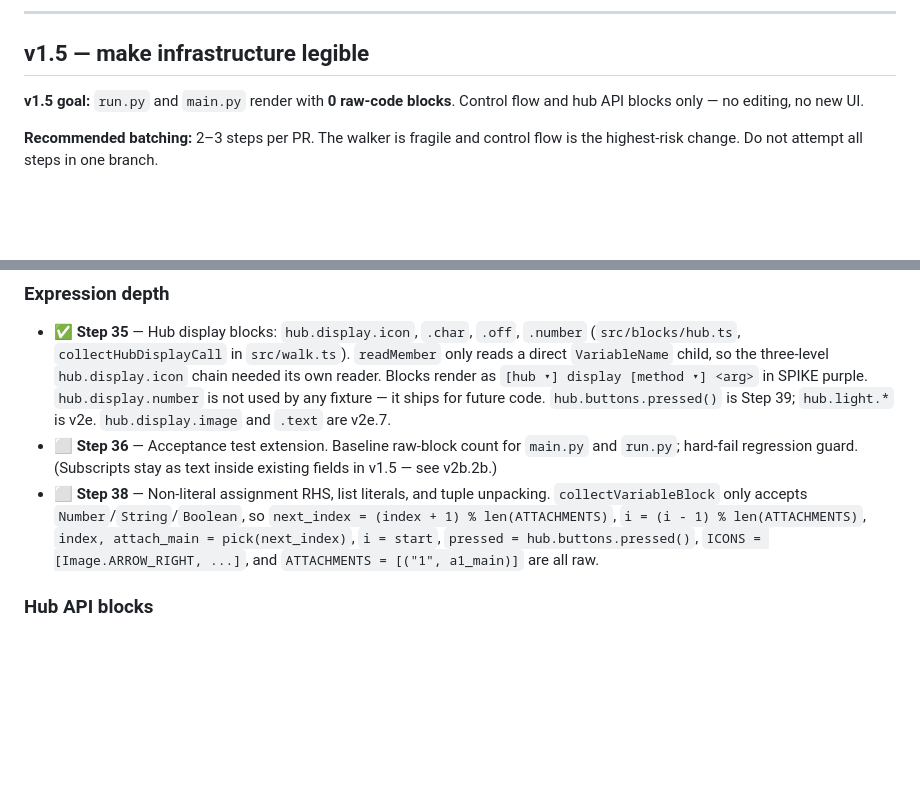
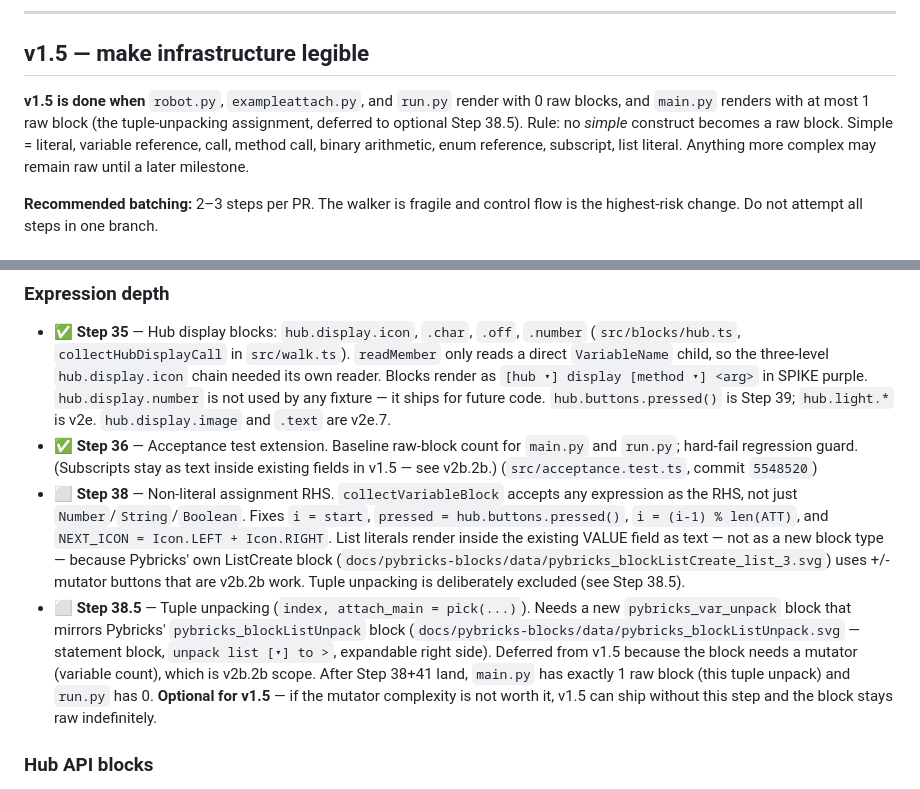
Before and after one commit to AfrazF/python-to-blocks, a Markdown page: docs/ROADMAP.md, 2 parts joined by grey strips. GitHub-like rendering; blank space fills up the shorter version.

Commit message:
Docs: split Step 38 from optional 38.5; honest v1.5 goal; Step 36 done

```diff
--- a/docs/ROADMAP.md
+++ b/docs/ROADMAP.md
@@ -117,7 +117,7 @@ the app offline as a single `.html`, and reach a hosted URL.
 
 ## v1.5 — make infrastructure legible
 
-**v1.5 goal:** `run.py` and `main.py` render with **0 raw-code blocks**. Control flow and hub API blocks only — no editing, no new UI.
+**v1.5 is done when** `robot.py`, `exampleattach.py`, and `run.py` render with 0 raw blocks, and `main.py` renders with at most 1 raw block (the tuple-unpacking assignment, deferred to optional Step 38.5). Rule: no _simple_ construct becomes a raw block. Simple = literal, variable reference, call, method call, binary arithmetic, enum reference, subscript, list literal. Anything more complex may remain raw until a later milestone.
 
 **Recommended batching:** 2–3 steps per PR. The walker is fragile and control flow is the highest-risk change. Do not attempt all steps in one branch.
 
@@ -132,8 +132,9 @@ the app offline as a single `.html`, and reach a hosted URL.
 ### Expression depth
 
 - ✅ **Step 35** — Hub display blocks: `hub.display.icon`, `.char`, `.off`, `.number` (`src/blocks/hub.ts`, `collectHubDisplayCall` in `src/walk.ts`). `readMember` only reads a direct `VariableName` child, so the three-level `hub.display.icon` chain needed its own reader. Blocks render as `[hub ▾] display [method ▾] <arg>` in SPIKE purple. `hub.display.number` is not used by any fixture — it ships for future code. `hub.buttons.pressed()` is Step 39; `hub.light.*` is v2e. `hub.display.image` and `.text` are v2e.7.
-- ⬜ **Step 36** — Acceptance test extension. Baseline raw-block count for `main.py` and `run.py`; hard-fail regression guard. (Subscripts stay as text inside existing fields in v1.5 — see v2b.2b.)
-- ⬜ **Step 38** — Non-literal assignment RHS, list literals, and tuple unpacking. `collectVariableBlock` only accepts `Number`/`String`/`Boolean`, so `next_index = (index + 1) % len(ATTACHMENTS)`, `i = (i - 1) % len(ATTACHMENTS)`, `index, attach_main = pick(next_index)`, `i = start`, `pressed = hub.buttons.pressed()`, `ICONS = [Image.ARROW_RIGHT, ...]`, and `ATTACHMENTS = [("1", a1_main)]` are all raw.
+- ✅ **Step 36** — Acceptance test extension. Baseline raw-block count for `main.py` and `run.py`; hard-fail regression guard. (Subscripts stay as text inside existing fields in v1.5 — see v2b.2b.) (`src/acceptance.test.ts`, commit `5548520`)
+- ⬜ **Step 38** — Non-literal assignment RHS. `collectVariableBlock` accepts any expression as the RHS, not just `Number`/`String`/`Boolean`. Fixes `i = start`, `pressed = hub.buttons.pressed()`, `i = (i-1) % len(ATT)`, and `NEXT_ICON = Icon.LEFT + Icon.RIGHT`. List literals render inside the existing VALUE field as text — not as a new block type — because Pybricks' own ListCreate block (`docs/pybricks-blocks/data/pybricks_blockListCreate_list_3.svg`) uses +/- mutator buttons that are v2b.2b work. Tuple unpacking is deliberately excluded (see Step 38.5).
+- ⬜ **Step 38.5** — Tuple unpacking (`index, attach_main = pick(...)`). Needs a new `pybricks_var_unpack` block that mirrors Pybricks' `pybricks_blockListUnpack` block (`docs/pybricks-blocks/data/pybricks_blockListUnpack.svg` — statement block, `unpack list [▾] to >`, expandable right side). Deferred from v1.5 because the block needs a mutator (variable count), which is v2b.2b scope. After Step 38+41 land, `main.py` has exactly 1 raw block (this tuple unpack) and `run.py` has 0. **Optional for v1.5** — if the mutator complexity is not worth it, v1.5 can ship without this step and the block stays raw indefinitely.
 
 ### Hub API blocks
 
```
Also changed, not shown: AGENTS.md (+1 -1 lines), docs/OVERVIEW.md (+1 -1 lines).
